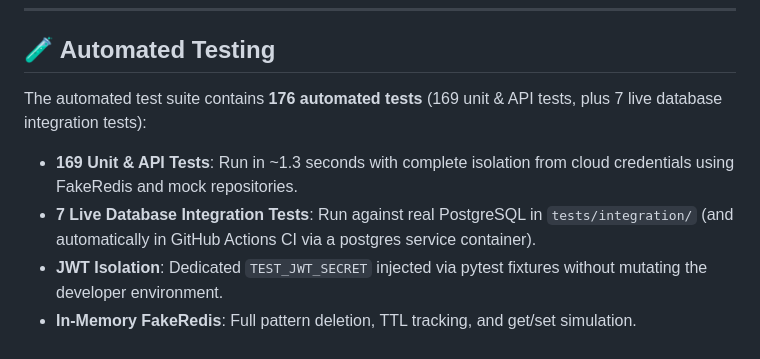
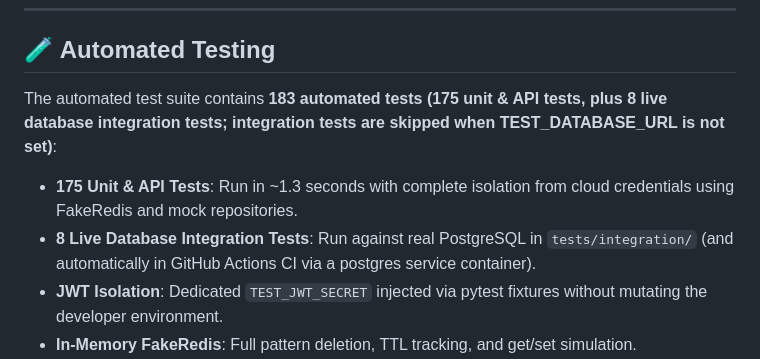
Before and after one commit to deoreparth700-design/blog-platform-api, a Markdown page: README.md, the part around the change. Drawn GitHub-style.

Commit message:
docs: correct test counts (175 unit/API + 8 integration) and record Render benchmark

```diff
--- a/README.md
+++ b/README.md
@@ -221,9 +221,9 @@ Caching is implemented on all post reads with the **cache-aside** pattern and di
 
 ## 🧪 Automated Testing
 
-The automated test suite contains **176 automated tests** (169 unit & API tests, plus 7 live database integration tests):
-- **169 Unit & API Tests**: Run in ~1.3 seconds with complete isolation from cloud credentials using FakeRedis and mock repositories.
-- **7 Live Database Integration Tests**: Run against real PostgreSQL in `tests/integration/` (and automatically in GitHub Actions CI via a postgres service container).
+The automated test suite contains **183 automated tests (175 unit & API tests, plus 8 live database integration tests; integration tests are skipped when TEST_DATABASE_URL is not set)**:
+- **175 Unit & API Tests**: Run in ~1.3 seconds with complete isolation from cloud credentials using FakeRedis and mock repositories.
+- **8 Live Database Integration Tests**: Run against real PostgreSQL in `tests/integration/` (and automatically in GitHub Actions CI via a postgres service container).
 - **JWT Isolation**: Dedicated `TEST_JWT_SECRET` injected via pytest fixtures without mutating the developer environment.
 - **In-Memory FakeRedis**: Full pattern deletion, TTL tracking, and get/set simulation.
 - **Database Safety Invariant**: Integration tests strictly require `TEST_DATABASE_URL`. If unset, integration tests are automatically skipped. If `TEST_DATABASE_URL` equals production `DATABASE_URL`, tests abort immediately with a `RuntimeError` to prevent data loss.
```
Also changed, not shown: PERFORMANCE.md (+15 -0 lines), PROJECT_PROGRESS.md (+1 -1 lines).
